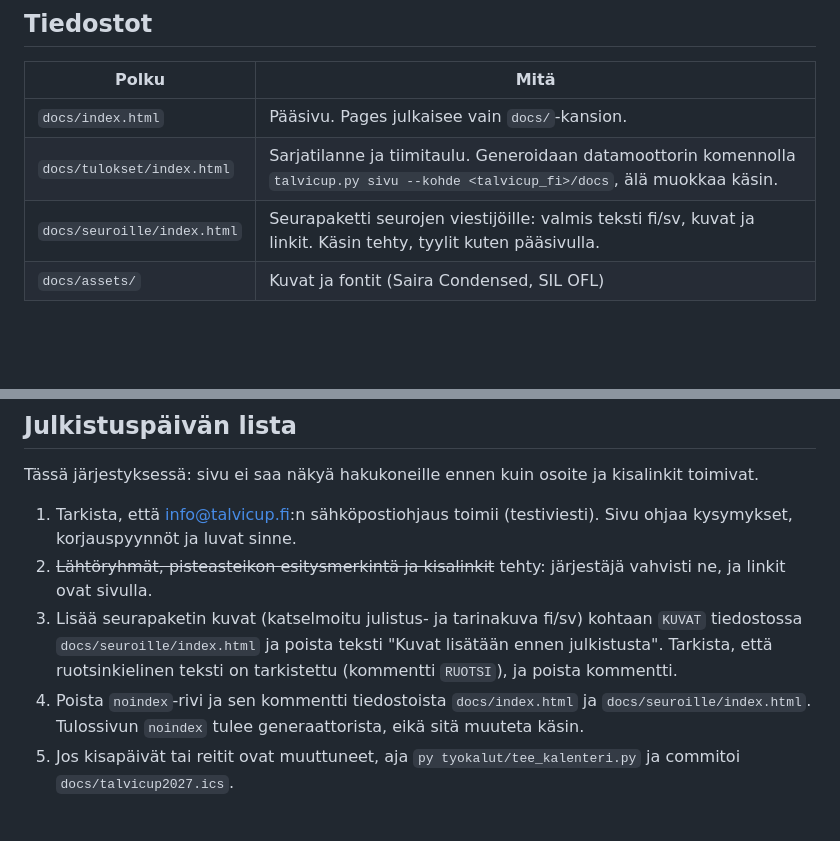
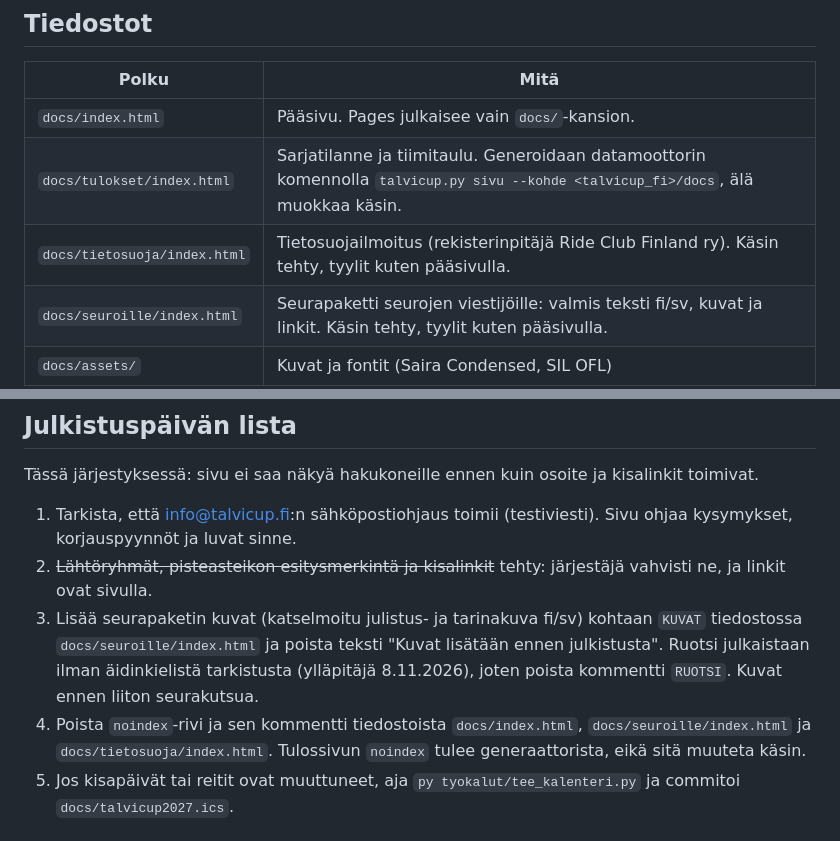
Before and after one commit to ride-club-finland/talvicup_fi, a Markdown page: AGENTS.md, 2 parts joined by grey strips. Drawn GitHub-style; blank space fills up the shorter version.

Commit message:
Ohje: julkistuspäivän lista kattaa tietosuojasivun
Co-Authored-By: Claude Opus 5.5 <noreply@anthropic.com>

```diff
--- a/AGENTS.md
+++ b/AGENTS.md
@@ -9,6 +9,7 @@ Tämä repo sisältää vain sivun.
 |---|---|
 | `docs/index.html` | Pääsivu. Pages julkaisee vain `docs/`-kansion. |
 | `docs/tulokset/index.html` | Sarjatilanne ja tiimitaulu. Generoidaan datamoottorin komennolla `talvicup.py sivu --kohde <talvicup_fi>/docs`, älä muokkaa käsin. |
+| `docs/tietosuoja/index.html` | Tietosuojailmoitus (rekisterinpitäjä Ride Club Finland ry). Käsin tehty, tyylit kuten pääsivulla. |
 | `docs/seuroille/index.html` | Seurapaketti seurojen viestijöille: valmis teksti fi/sv, kuvat ja linkit. Käsin tehty, tyylit kuten pääsivulla. |
 | `docs/assets/` | Kuvat ja fontit (Saira Condensed, SIL OFL) |
 | `docs/talvicup2027.ics` | Kisat kalenteritiedostona. Generoidaan: `py tyokalut/tee_kalenteri.py` (lukee `../rcf_talvicup/sarja/2027.json`), älä muokkaa käsin. |
@@ -33,9 +34,10 @@ Tässä järjestyksessä: sivu ei saa näkyä hakukoneille ennen kuin osoite ja
 1. Tarkista, että info@talvicup.fi:n sähköpostiohjaus toimii (testiviesti). Sivu ohjaa kysymykset, korjauspyynnöt ja luvat sinne.
 2. ~~Lähtöryhmät, pisteasteikon esitysmerkintä ja kisalinkit~~ tehty: järjestäjä vahvisti ne, ja linkit ovat sivulla.
 3. Lisää seurapaketin kuvat (katselmoitu julistus- ja tarinakuva fi/sv) kohtaan `KUVAT` tiedostossa
-   `docs/seuroille/index.html` ja poista teksti "Kuvat lisätään ennen julkistusta". Tarkista, että ruotsinkielinen teksti
-   on tarkistettu (kommentti `RUOTSI`), ja poista kommentti.
-4. Poista `noindex`-rivi ja sen kommentti tiedostoista `docs/index.html` ja `docs/seuroille/index.html`. Tulossivun
+   `docs/seuroille/index.html` ja poista teksti "Kuvat lisätään ennen julkistusta". Ruotsi julkaistaan ilman äidinkielistä
+   tarkistusta (ylläpitäjä 8.11.2026), joten poista kommentti `RUOTSI`. Kuvat ennen liiton seurakutsua.
+4. Poista `noindex`-rivi ja sen kommentti tiedostoista `docs/index.html`, `docs/seuroille/index.html` ja
+   `docs/tietosuoja/index.html`. Tulossivun
    `noindex` tulee generaattorista, eikä sitä muuteta käsin.
 5. Jos kisapäivät tai reitit ovat muuttuneet, aja `py tyokalut/tee_kalenteri.py` ja commitoi `docs/talvicup2027.ics`.
 
```
